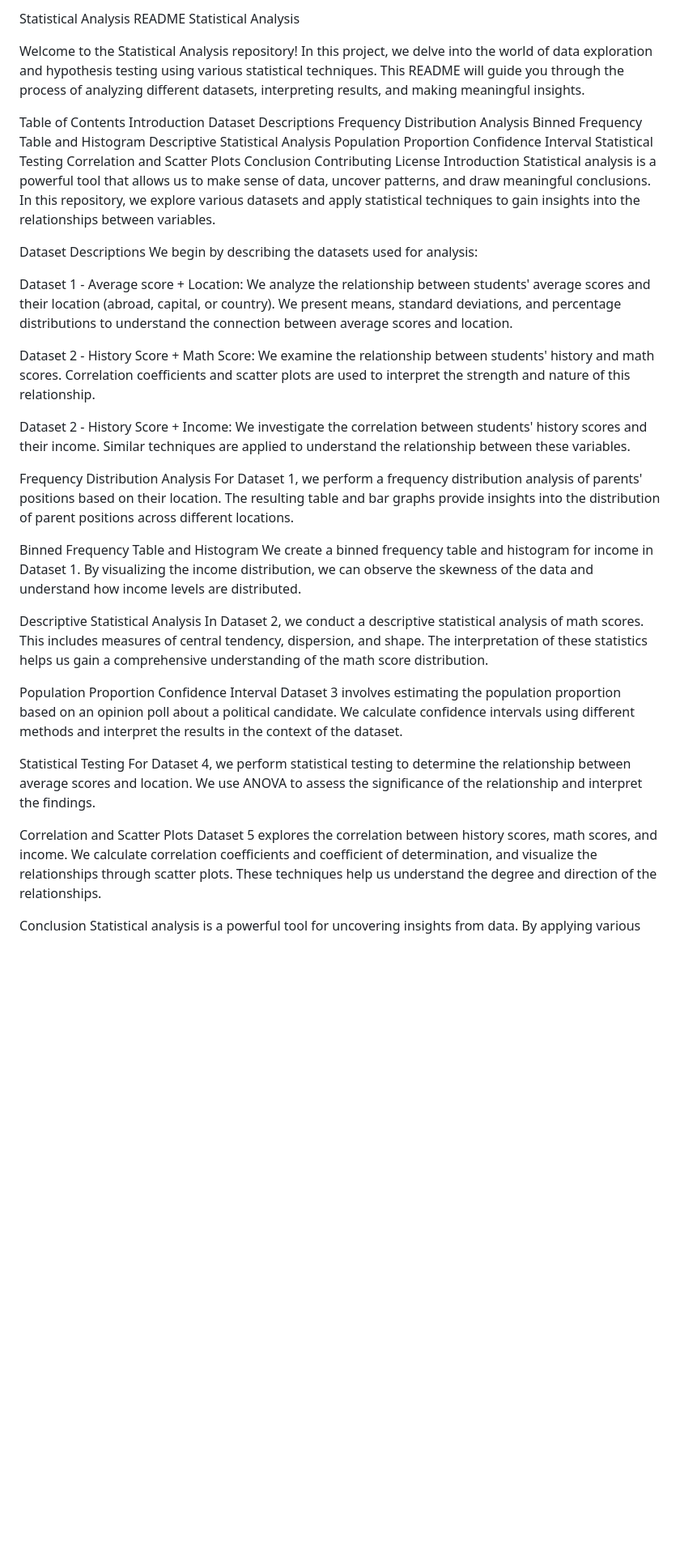
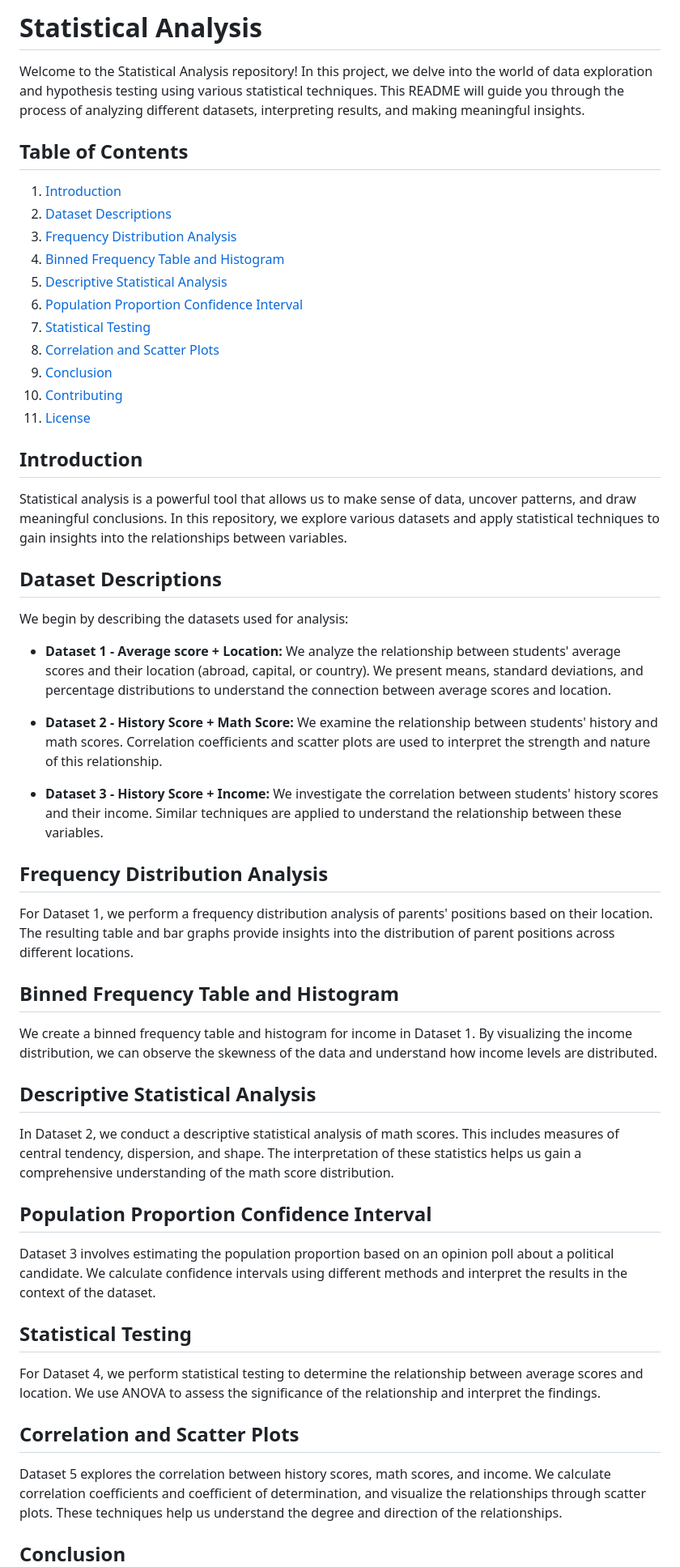
Before and after one commit to marshall235/Data_science, a Markdown page: statistical_analysis/README.md, the part around one of its changes. Shown at 81% size. Drawn GitHub-style; blank space fills up the shorter version.

```diff
--- a/statistical_analysis/README.md
+++ b/statistical_analysis/README.md
@@ -1,50 +1,60 @@
-Statistical Analysis README
-Statistical Analysis
+# Statistical Analysis
 
 Welcome to the Statistical Analysis repository! In this project, we delve into the world of data exploration and hypothesis testing using various statistical techniques. This README will guide you through the process of analyzing different datasets, interpreting results, and making meaningful insights.
 
-Table of Contents
-Introduction
-Dataset Descriptions
-Frequency Distribution Analysis
-Binned Frequency Table and Histogram
-Descriptive Statistical Analysis
-Population Proportion Confidence Interval
-Statistical Testing
-Correlation and Scatter Plots
-Conclusion
-Contributing
-License
-Introduction
+## Table of Contents
+
+1. [Introduction](#introduction)
+2. [Dataset Descriptions](#dataset-descriptions)
+3. [Frequency Distribution Analysis](#frequency-distribution-analysis)
+4. [Binned Frequency Table and Histogram](#binned-frequency-table-and-histogram)
+5. [Descriptive Statistical Analysis](#descriptive-statistical-analysis)
+6. [Population Proportion Confidence Interval](#population-proportion-confidence-interval)
+7. [Statistical Testing](#statistical-testing)
+8. [Correlation and Scatter Plots](#correlation-and-scatter-plots)
+9. [Conclusion](#conclusion)
+10. [Contributing](#contributing)
+11. [License](#license)
+
+## Introduction
+
 Statistical analysis is a powerful tool that allows us to make sense of data, uncover patterns, and draw meaningful conclusions. In this repository, we explore various datasets and apply statistical techniques to gain insights into the relationships between variables.
 
-Dataset Descriptions
+## Dataset Descriptions
+
 We begin by describing the datasets used for analysis:
 
-Dataset 1 - Average score + Location: We analyze the relationship between students' average scores and their location (abroad, capital, or country). We present means, standard deviations, and percentage distributions to understand the connection between average scores and location.
+- **Dataset 1 - Average score + Location:** We analyze the relationship between students' average scores and their location (abroad, capital, or country). We present means, standard deviations, and percentage distributions to understand the connection between average scores and location.
 
-Dataset 2 - History Score + Math Score: We examine the relationship between students' history and math scores. Correlation coefficients and scatter plots are used to interpret the strength and nature of this relationship.
+- **Dataset 2 - History Score + Math Score:** We examine the relationship between students' history and math scores. Correlation coefficients and scatter plots are used to interpret the strength and nature of this relationship.
 
-Dataset 2 - History Score + Income: We investigate the correlation between students' history scores and their income. Similar techniques are applied to understand the relationship between these variables.
+- **Dataset 3 - History Score + Income:** We investigate the correlation between students' history scores and their income. Similar techniques are applied to understand the relationship between these variables.
 
-Frequency Distribution Analysis
+## Frequency Distribution Analysis
+
 For Dataset 1, we perform a frequency distribution analysis of parents' positions based on their location. The resulting table and bar graphs provide insights into the distribution of parent positions across different locations.
 
-Binned Frequency Table and Histogram
+## Binned Frequency Table and Histogram
+
 We create a binned frequency table and histogram for income in Dataset 1. By visualizing the income distribution, we can observe the skewness of the data and understand how income levels are distributed.
 
-Descriptive Statistical Analysis
+## Descriptive Statistical Analysis
+
 In Dataset 2, we conduct a descriptive statistical analysis of math scores. This includes measures of central tendency, dispersion, and shape. The interpretation of these statistics helps us gain a comprehensive understanding of the math score distribution.
 
-Population Proportion Confidence Interval
+## Population Proportion Confidence Interval
+
 Dataset 3 involves estimating the population proportion based on an opinion poll about a political candidate. We calculate confidence intervals using different methods and interpret the results in the context of the dataset.
 
-Statistical Testing
+## Statistical Testing
+
 For Dataset 4, we perform statistical testing to determine the relationship between average scores and location. We use ANOVA to assess the significance of the relationship and interpret the findings.
 
-Correlation and Scatter Plots
+## Correlation and Scatter Plots
+
 Dataset 5 explores the correlation between history scores, math scores, and income. We calculate correlation coefficients and coefficient of determination, and visualize the relationships through scatter plots. These techniques help us understand the degree and direction of the relationships.
 
-Conclusion
+## Conclusion
+
 Statistical analysis is a powerful tool for uncovering insights from data. By applying various techniques, we've gained a deeper understanding of relationships between variables, distributions, and population characteristics. These findings provide valuable insights that can inform decision-making and further exploration.
 
```
Also changed, not shown: other parts of statistical_analysis/README.md (+4 -2 lines).
